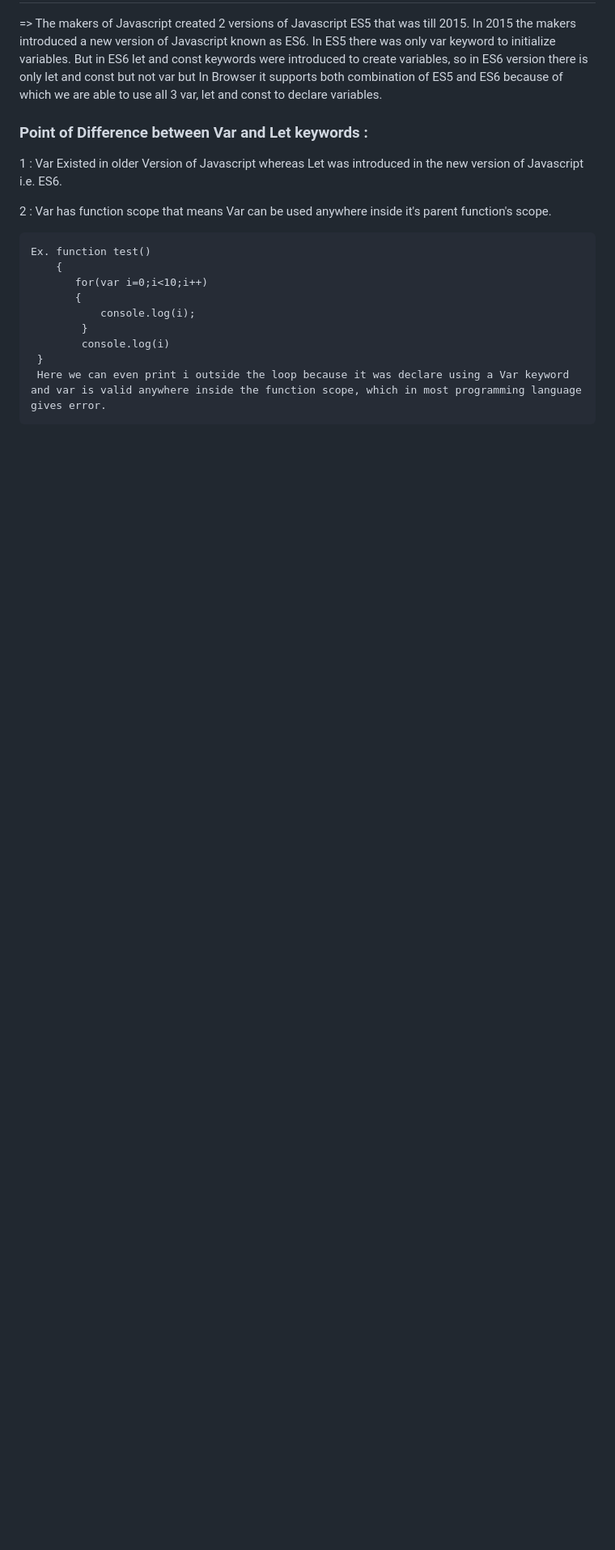
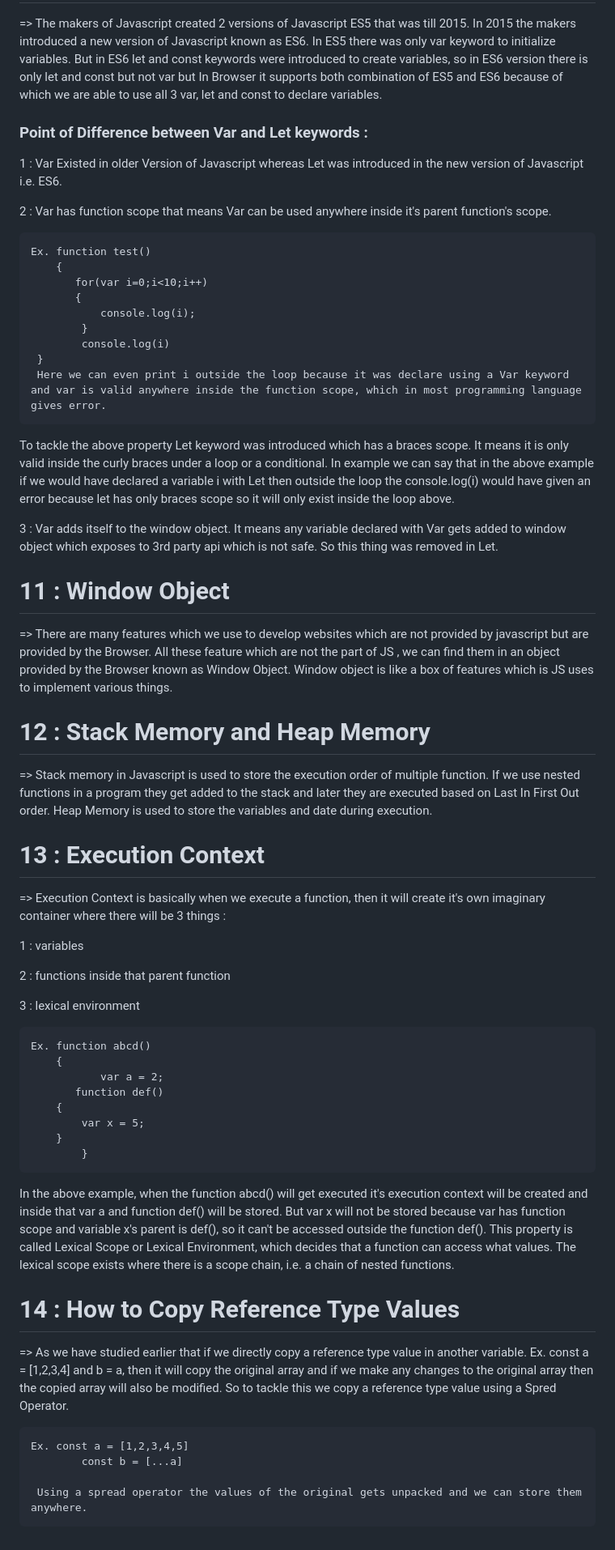
Before and after one commit to Tripti445/All_About_Javascript, a Markdown page: README.md, the part around the change printed below. Shown: that part at 81% size. Rendered like a GitHub page; blank space fills up the shorter version.

```diff
--- a/README.md
+++ b/README.md
@@ -138,3 +138,41 @@
             console.log(i)
 	 }
      Here we can even print i outside the loop because it was declare using a Var keyword and var is valid anywhere inside the function scope, which in most programming language gives error.
+
+ To tackle the above property Let keyword was introduced which has a braces scope. It means it is only valid inside the curly braces under a loop or a conditional. In example we can say that in the above example
+ if we would have declared a variable i with Let then outside the loop the console.log(i) would have given an error because let has only braces scope so it will only exist inside the loop above.
+
+ 3 : Var adds itself to the window object. It means any variable declared with Var gets added to window object which exposes to 3rd party api which is not safe. So this thing was removed in Let.
+
+ # 11 : Window Object
+ => There are many features which we use to develop websites which are not provided by javascript but are provided by the Browser. All these feature which are not the part of JS , we can find them in an object provided by the Browser known as Window Object. Window object is like a box of features which is JS uses to implement various things.
+
+ # 12 : Stack Memory and Heap Memory
+ => Stack memory in Javascript is used to store the execution order of multiple function. If we use nested functions in a program they get added to the stack and later they are executed based on Last In First Out order. Heap Memory is used to store the variables and date during execution.
+
+ # 13 : Execution Context
+ => Execution Context is basically when we execute a function, then it will create it's own imaginary container where there will be 3 things :
+
+1 : variables
+
+2 : functions inside that parent function
+
+3 : lexical environment
+
+ 	Ex. function abcd()
+  	    {
+               var a = 2;
+	       function def()
+		{
+  			var x = 5;
+  		}
+    	    }
+In the above example, when the function abcd() will get executed it's execution context will be created and inside that var a and function def() will be stored. But var x will not be stored because var has function scope and variable x's parent is def(), so it can't be accessed outside the function def(). This property is called Lexical Scope or Lexical Environment, which decides that a function can access what values. The lexical scope exists where there is a scope chain, i.e. a chain of nested functions.
+
+# 14 : How to Copy Reference Type Values
+=> As we have studied earlier that if we directly copy a reference type value in another variable. Ex. const a = [1,2,3,4] and b = a, then it will copy the original array and if we make any changes to the original array then the copied array will also be modified. So to tackle this we copy a reference type value using a Spred Operator.
+
+	Ex. const a = [1,2,3,4,5]
+            const b = [...a]
+
+     Using a spread operator the values of the original gets unpacked and we can store them anywhere.
```
Also changed, not shown: other parts of README.md (+1 -1 lines).
